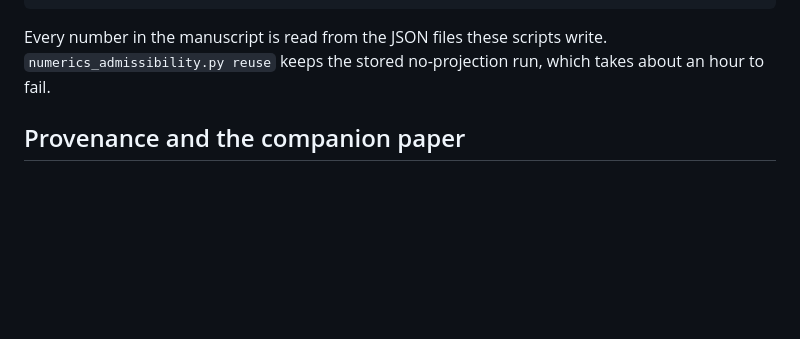
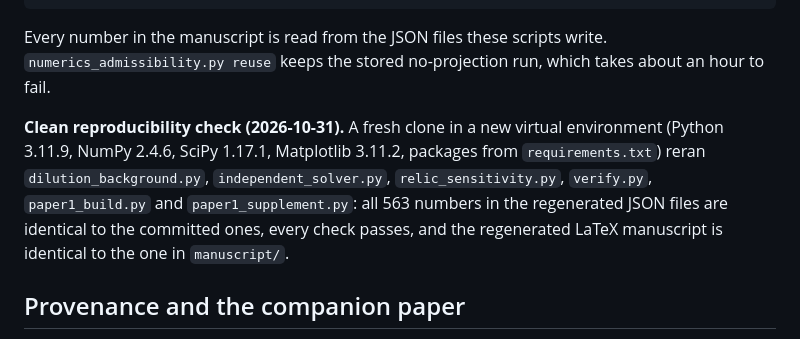
Before and after one commit to sandlerleon/late-time-vacuum-decay, a Markdown page: README.md, the part around the change. Rendered like a GitHub page; blank space fills up the shorter version.

Commit message:
README: clean reproducibility check (fresh clone + venv, bit-for-bit)
Co-Authored-By: Claude Opus 5.5 <noreply@anthropic.com>

```diff
--- a/README.md
+++ b/README.md
@@ -56,6 +56,8 @@ cd ../manuscript && pdflatex EPJC_Dilution_Triggered_Cycles.tex && pdflatex EPJC
 Every number in the manuscript is read from the JSON files these scripts write. `numerics_admissibility.py reuse` keeps the stored no-projection run,
 which takes about an hour to fail.
 
+**Clean reproducibility check (2026-10-31).** A fresh clone in a new virtual environment (Python 3.11.9, NumPy 2.4.6, SciPy 1.17.1, Matplotlib 3.11.2, packages from `requirements.txt`) reran `dilution_background.py`, `independent_solver.py`, `relic_sensitivity.py`, `verify.py`, `paper1_build.py` and `paper1_supplement.py`: all 563 numbers in the regenerated JSON files are identical to the committed ones, every check passes, and the regenerated LaTeX manuscript is identical to the one in `manuscript/`.
+
 ## Provenance and the companion paper
 
 This repository began as a broader manuscript (versions up to v1.8.2, Zenodo 10.5281/zenodo.23823727 / 23823733) that also contained an analysis of
```
